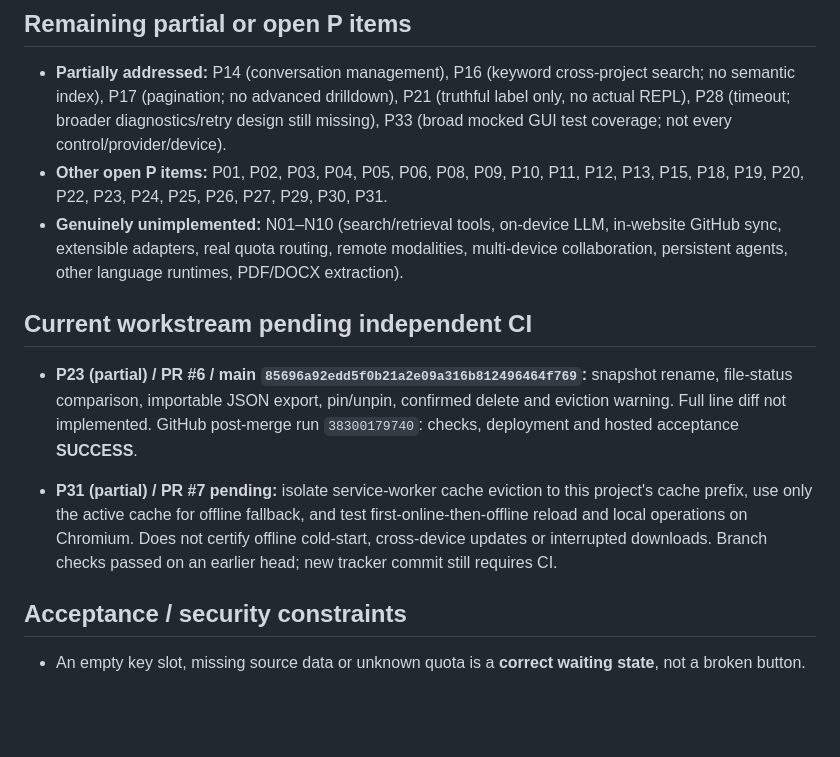
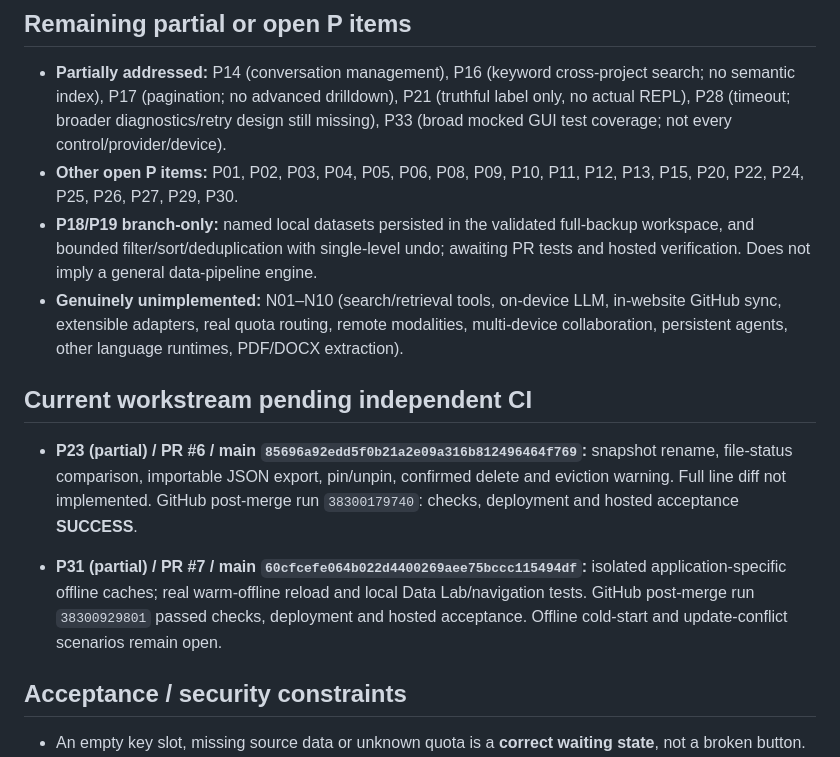
Before and after one commit to worldlinemuse-lgtm/multi-model-ai-platform, a Markdown page: docs/AUDIT_REMEDIATION_TRACKER.md, the part around the change. Rendered like a GitHub page; blank space fills up the shorter version.

Commit message:
Reconcile verified offline P31 and pending data persistence/transform implementation

```diff
--- a/docs/AUDIT_REMEDIATION_TRACKER.md
+++ b/docs/AUDIT_REMEDIATION_TRACKER.md
@@ -21,13 +21,14 @@ There are 60 baseline items: 17 D, 33 P and 10 N. This tracker is a **post-basel
 ## Remaining partial or open P items
 
 - **Partially addressed:** P14 (conversation management), P16 (keyword cross-project search; no semantic index), P17 (pagination; no advanced drilldown), P21 (truthful label only, no actual REPL), P28 (timeout; broader diagnostics/retry design still missing), P33 (broad mocked GUI test coverage; not every control/provider/device).
-- **Other open P items:** P01, P02, P03, P04, P05, P06, P08, P09, P10, P11, P12, P13, P15, P18, P19, P20, P22, P23, P24, P25, P26, P27, P29, P30, P31.
+- **Other open P items:** P01, P02, P03, P04, P05, P06, P08, P09, P10, P11, P12, P13, P15, P20, P22, P24, P25, P26, P27, P29, P30.
+- **P18/P19 branch-only:** named local datasets persisted in the validated full-backup workspace, and bounded filter/sort/deduplication with single-level undo; awaiting PR tests and hosted verification. Does not imply a general data-pipeline engine.
 - **Genuinely unimplemented:** N01–N10 (search/retrieval tools, on-device LLM, in-website GitHub sync, extensible adapters, real quota routing, remote modalities, multi-device collaboration, persistent agents, other language runtimes, PDF/DOCX extraction).
 
 ## Current workstream pending independent CI
 - **P23 (partial) / PR #6 / main `85696a92edd5f0b21a2e09a316b812496464f769`:** snapshot rename, file-status comparison, importable JSON export, pin/unpin, confirmed delete and eviction warning. Full line diff not implemented. GitHub post-merge run `38300179740`: checks, deployment and hosted acceptance **SUCCESS**.
 
-- **P31 (partial) / PR #7 pending:** isolate service-worker cache eviction to this project's cache prefix, use only the active cache for offline fallback, and test first-online-then-offline reload and local operations on Chromium. Does not certify offline cold-start, cross-device updates or interrupted downloads. Branch checks passed on an earlier head; new tracker commit still requires CI.
+- **P31 (partial) / PR #7 / main `60cfcefe064b022d4400269aee75bccc115494df`:** isolated application-specific offline caches; real warm-offline reload and local Data Lab/navigation tests. GitHub post-merge run `38300929801` passed checks, deployment and hosted acceptance. Offline cold-start and update-conflict scenarios remain open.
 
 ## Acceptance / security constraints
 
```
